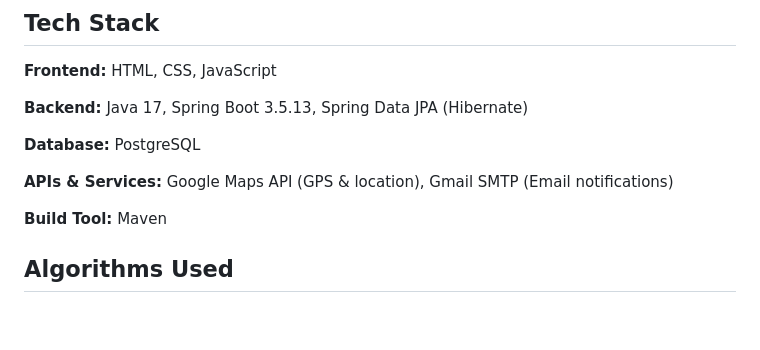
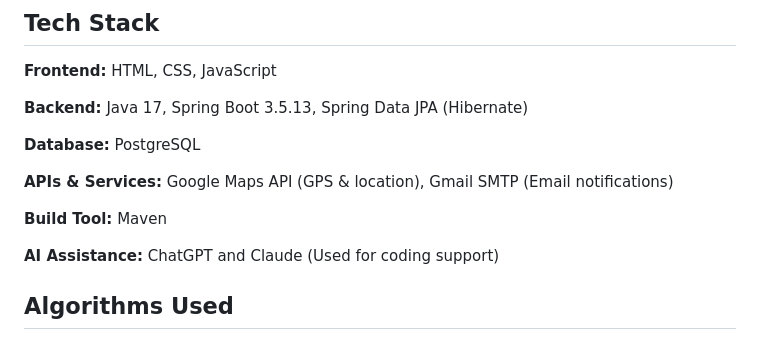
Before and after one commit to KaviyaC-11/FixRoad---Road-Issues-Reportiong-and-Tracking-Web-Application, a Markdown page: README.md, the part around the change. GitHub-like rendering; blank space fills up the shorter version.

```diff
--- a/README.md
+++ b/README.md
@@ -26,6 +26,8 @@ FixRoad ensures faster resolution, better transparency, and improved road mainte
 **APIs & Services:** Google Maps API (GPS & location), Gmail SMTP (Email notifications)
 
 **Build Tool:** Maven
+
+**AI Assistance:** ChatGPT and Claude (Used for coding support)
 
 ##  Algorithms Used
 
```
